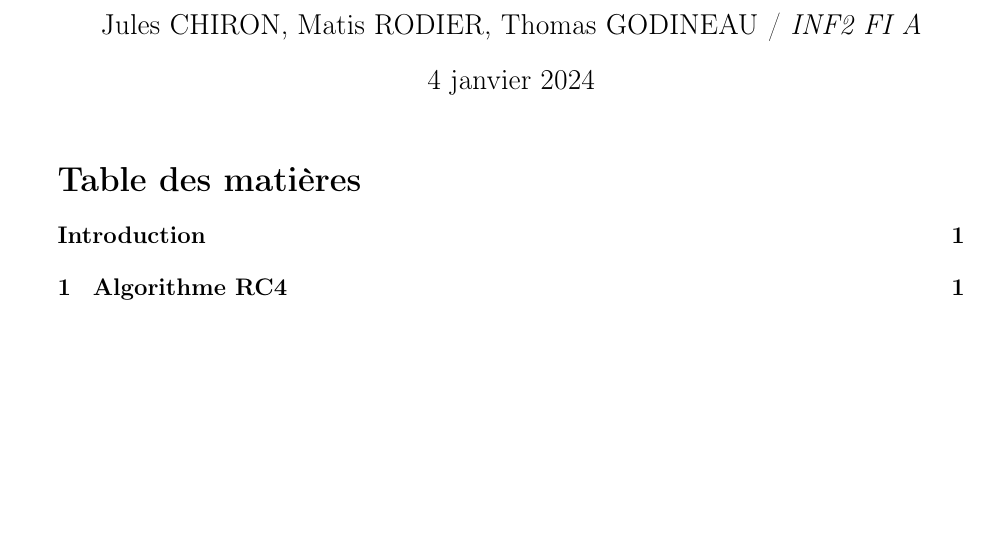
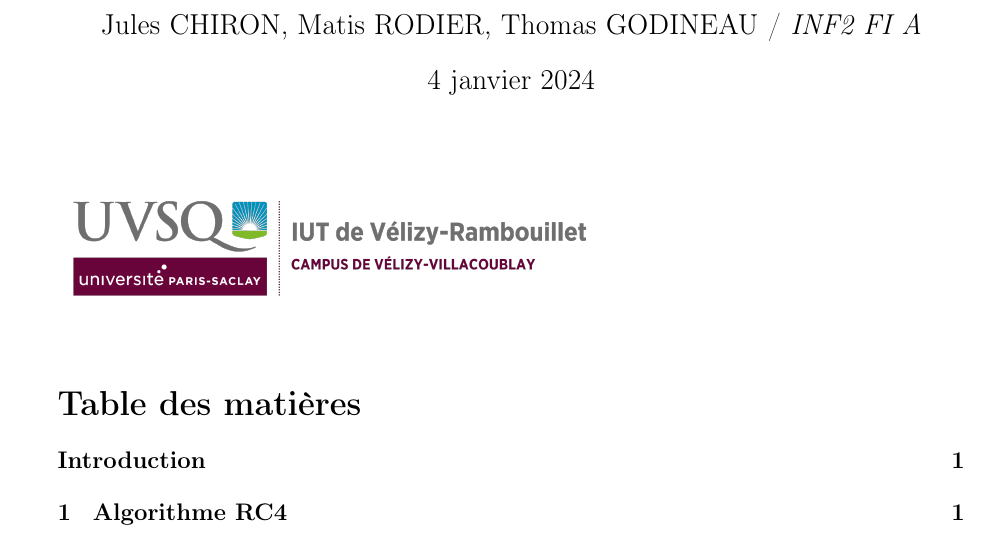
Before and after one commit to Boucanier/Sae_3.01_Ticketing_Web_App, a LaTeX document (doc/Specification/cryptographie.tex): part of page 1 of 6, cut so that both start at the same text, the shorter picture padded with empty space. Compiled offline with pdfLaTeX.

Commit message:
Ajout du logo de l'IUT

```diff
--- a/doc/Specification/cryptographie.tex
+++ b/doc/Specification/cryptographie.tex
@@ -16,10 +16,9 @@
 \begin{document}
 \maketitle
 
-% \begin{figure}[h]
-%     \centering
-%     \includegraphics[width=0.75\textwidth]{logo_uvsq}
-% \end{figure}
+\begin{figure}[h]
+    \includegraphics[width=0.6\textwidth]{../annexes/logo_uvsq}
+\end{figure}
 
 \tableofcontents{}
 \section*{Introduction}
```
Also changed, not shown: doc/Specification/cryptographie.pdf.
